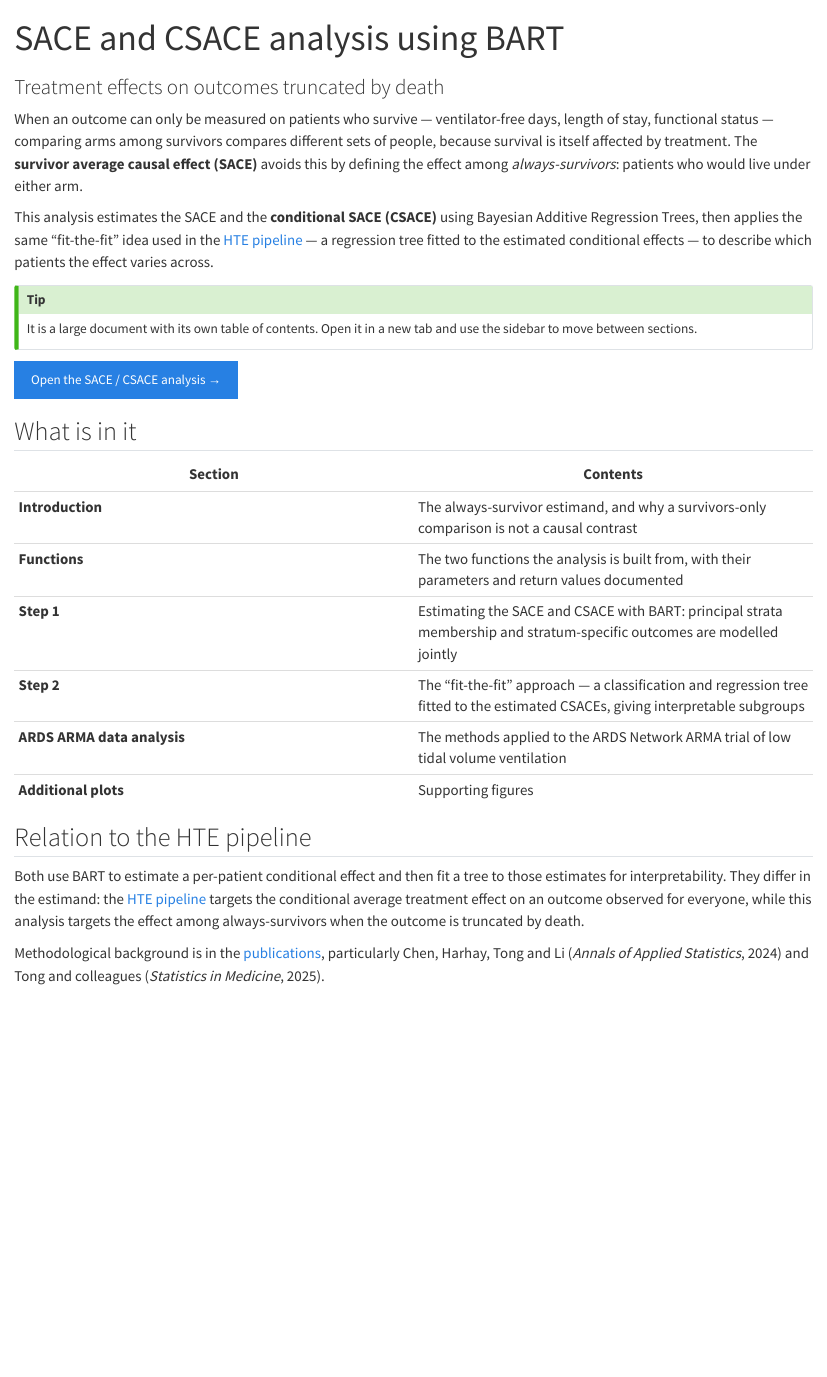
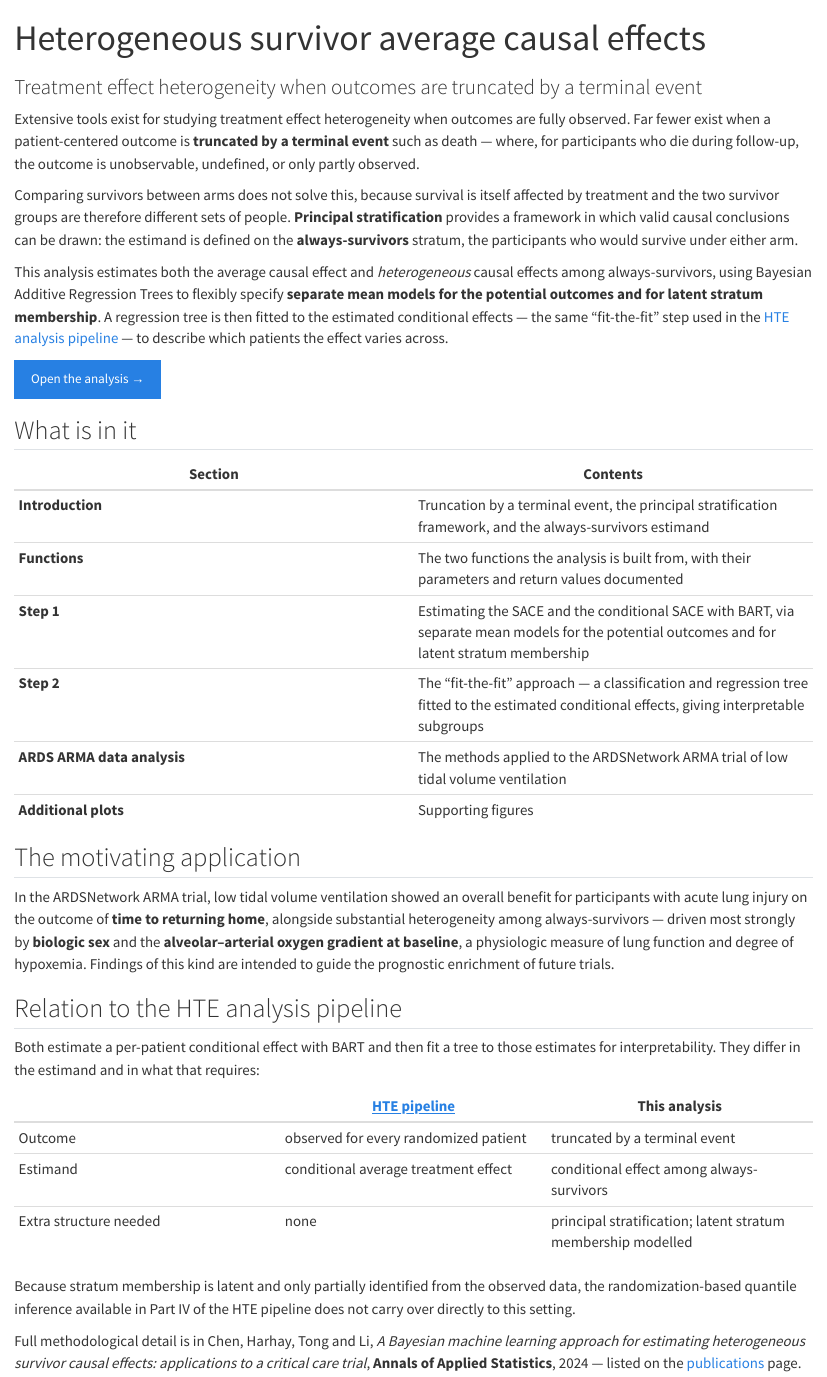
Before and after one commit to Zhe-Chen-1999/hte-pipeline-site, a Quarto document (analyses/sace-csace.qmd): the page in a window 1100 px wide, from its top. Rendered offline with R 4.5, knitr and Pandoc in place of Quarto, with nearby package versions.

Commit message:
Ground the SACE page in the AoAS paper; broaden the home page
- SACE page retitled 'Heterogeneous survivor average causal effects' and
  rewritten from the paper's abstract: truncation by a terminal event,
  principal stratification, separate mean models for potential outcomes
  and latent stratum membership, ARMA application
- Home page keeps the two HTE approaches and adds the truncated-outcome
  setting as a third question
- Project page: removed my paraphrased aims section, keeping only the
  verbatim summary and public health statement
- Analyses index: shared-components block removed; tutorial scope stated

```diff
--- a/analyses/sace-csace.qmd
+++ b/analyses/sace-csace.qmd
@@ -1,48 +1,69 @@
 ---
-title: "SACE and CSACE analysis using BART"
-subtitle: "Treatment effects on outcomes truncated by death"
+title: "Heterogeneous survivor average causal effects"
+subtitle: "Treatment effect heterogeneity when outcomes are truncated by a terminal event"
 toc: false
 ---
 
-When an outcome can only be measured on patients who survive — ventilator-free
-days, length of stay, functional status — comparing arms among survivors
-compares different sets of people, because survival is itself affected by
-treatment. The **survivor average causal effect (SACE)** avoids this by defining
-the effect among *always-survivors*: patients who would live under either arm.
+Extensive tools exist for studying treatment effect heterogeneity when outcomes
+are fully observed. Far fewer exist when a patient-centered outcome is
+**truncated by a terminal event** such as death — where, for participants who
+die during follow-up, the outcome is unobservable, undefined, or only partly
+observed.
 
-This analysis estimates the SACE and the **conditional SACE (CSACE)** using
-Bayesian Additive Regression Trees, then applies the same "fit-the-fit" idea used
-in the [HTE pipeline](hte-pipeline.qmd) — a regression tree fitted to the
-estimated conditional effects — to describe which patients the effect varies
-across.
+Comparing survivors between arms does not solve this, because survival is itself
+affected by treatment and the two survivor groups are therefore different sets of
+people. **Principal stratification** provides a framework in which valid causal
+conclusions can be drawn: the estimand is defined on the **always-survivors**
+stratum, the participants who would survive under either arm.
 
-:::: {.callout-tip appearance="simple"}
-It is a large document with its own table of contents. Open it in a new tab and
-use the sidebar to move between sections.
-::::
+This analysis estimates both the average causal effect and *heterogeneous* causal
+effects among always-survivors, using Bayesian Additive Regression Trees to
+flexibly specify **separate mean models for the potential outcomes and for latent
+stratum membership**. A regression tree is then fitted to the estimated
+conditional effects — the same "fit-the-fit" step used in the
+[HTE analysis pipeline](hte-pipeline.qmd) — to describe which patients the effect
+varies across.
 
-[Open the SACE / CSACE analysis →](../output/sace-csace.html){.btn .btn-primary target="_blank"}
+[Open the analysis →](../output/sace-csace.html){.btn .btn-primary target="_blank"}
 
 ## What is in it
 
 | Section | Contents |
 |---|---|
-| **Introduction** | The always-survivor estimand, and why a survivors-only comparison is not a causal contrast |
+| **Introduction** | Truncation by a terminal event, the principal stratification framework, and the always-survivors estimand |
 | **Functions** | The two functions the analysis is built from, with their parameters and return values documented |
-| **Step 1** | Estimating the SACE and CSACE with BART: principal strata membership and stratum-specific outcomes are modelled jointly |
-| **Step 2** | The "fit-the-fit" approach — a classification and regression tree fitted to the estimated CSACEs, giving interpretable subgroups |
-| **ARDS ARMA data analysis** | The methods applied to the ARDS Network ARMA trial of low tidal volume ventilation |
+| **Step 1** | Estimating the SACE and the conditional SACE with BART, via separate mean models for the potential outcomes and for latent stratum membership |
+| **Step 2** | The "fit-the-fit" approach — a classification and regression tree fitted to the estimated conditional effects, giving interpretable subgroups |
+| **ARDS ARMA data analysis** | The methods applied to the ARDSNetwork ARMA trial of low tidal volume ventilation |
 | **Additional plots** | Supporting figures |
 
-## Relation to the HTE pipeline
+## The motivating application
 
-Both use BART to estimate a per-patient conditional effect and then fit a tree to
-those estimates for interpretability. They differ in the estimand: the
-[HTE pipeline](hte-pipeline.qmd) targets the conditional average treatment effect
-on an outcome observed for everyone, while this analysis targets the effect among
-always-survivors when the outcome is truncated by death.
+In the ARDSNetwork ARMA trial, low tidal volume ventilation showed an overall
+benefit for participants with acute lung injury on the outcome of **time to
+returning home**, alongside substantial heterogeneity among always-survivors —
+driven most strongly by **biologic sex** and the **alveolar–arterial oxygen
+gradient at baseline**, a physiologic measure of lung function and degree of
+hypoxemia. Findings of this kind are intended to guide the prognostic enrichment
+of future trials.
 
-Methodological background is in the
-[publications](../publications.qmd), particularly Chen, Harhay, Tong and Li
-(*Annals of Applied Statistics*, 2024) and Tong and colleagues (*Statistics in
-Medicine*, 2025).
+## Relation to the HTE analysis pipeline
+
+Both estimate a per-patient conditional effect with BART and then fit a tree to
+those estimates for interpretability. They differ in the estimand and in what
+that requires:
+
+|  | [HTE pipeline](hte-pipeline.qmd) | This analysis |
+|---|---|---|
+| Outcome | observed for every randomized patient | truncated by a terminal event |
+| Estimand | conditional average treatment effect | conditional effect among always-survivors |
+| Extra structure needed | none | principal stratification; latent stratum membership modelled |
+
+Because stratum membership is latent and only partially identified from the
+observed data, the randomization-based quantile inference available in Part IV of
+the HTE pipeline does not carry over directly to this setting.
+
+Full methodological detail is in Chen, Harhay, Tong and Li, *A Bayesian machine
+learning approach for estimating heterogeneous survivor causal effects:
+applications to a critical care trial*, **Annals of Applied Statistics**, 2024 —
+listed on the [publications](../publications.qmd) page.
```
Also changed, not shown: analyses/index.qmd (+15 -25 lines), index.qmd (+33 -2 lines), project.qmd (+4 -17 lines).
